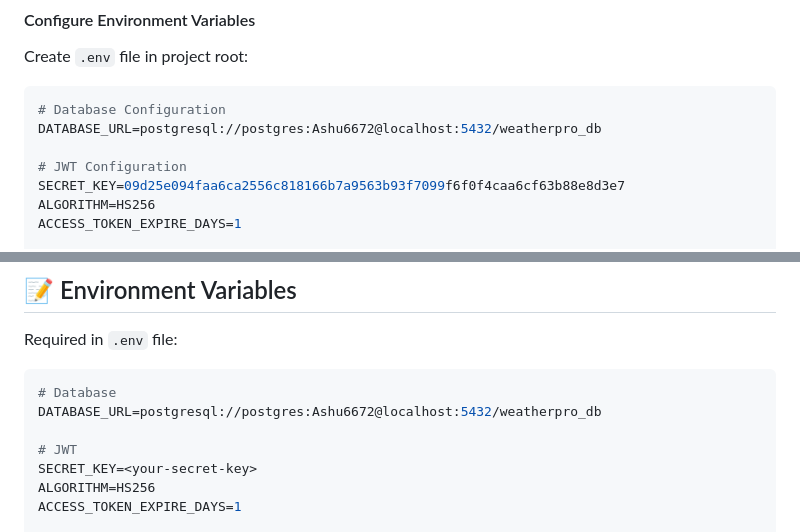
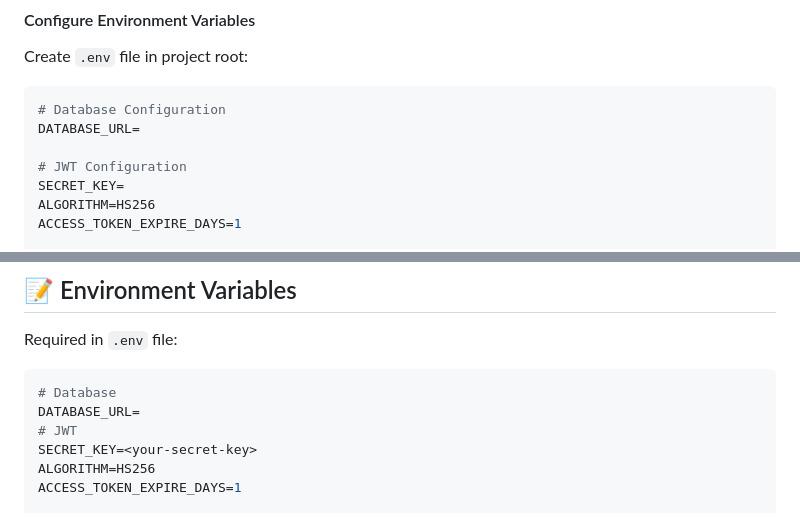
Before and after one commit to ashupatidar2/mcp_wheather, a Markdown page: README.md, 2 parts joined by grey strips. Drawn GitHub-style.

Commit message:
Clear sensitive data from environment variable examples
Removed sensitive information from the README file.

````diff
--- a/README.md
+++ b/README.md
@@ -153,10 +153,10 @@ pip install -r requirements.txt
 Create `.env` file in project root:
 ```env
 # Database Configuration
-DATABASE_URL=postgresql://postgres:Ashu6672@localhost:5432/weatherpro_db
+DATABASE_URL=
 
 # JWT Configuration
-SECRET_KEY=09d25e094faa6ca2556c818166b7a9563b93f7099f6f0f4caa6cf63b88e8d3e7
+SECRET_KEY=
 ALGORITHM=HS256
 ACCESS_TOKEN_EXPIRE_DAYS=1
 
@@ -422,8 +422,7 @@ Required in `.env` file:
 
 ```env
 # Database
-DATABASE_URL=postgresql://postgres:Ashu6672@localhost:5432/weatherpro_db
-
+DATABASE_URL=
 # JWT
 SECRET_KEY=<your-secret-key>
 ALGORITHM=HS256
````
